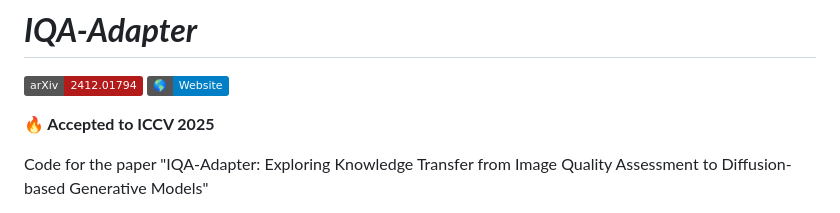
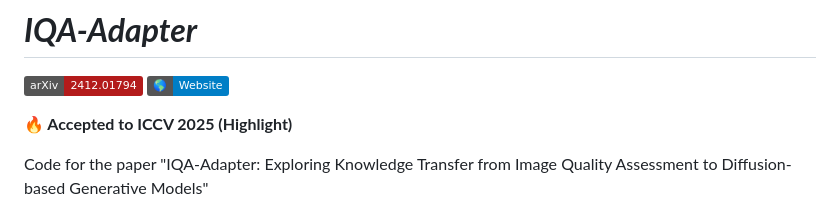
Before and after one commit to X1716/IQA-Adapter, a Markdown page: README.md, the part around the change. Rendered like a GitHub page; badges without logos.

```diff
--- a/README.md
+++ b/README.md
@@ -3,7 +3,7 @@
 [![arXiv](https://img.shields.io/badge/arXiv-2412.01794-b31b1b.svg)](https://arxiv.org/abs/2412.01794)
 [![Website](https://img.shields.io/badge/🌎-Website-blue.svg)](https://x1716.github.io/IQA-Adapter/)
 
-**🔥 Accepted to ICCV 2025**
+**🔥 Accepted to ICCV 2025 (Highlight)**
 
 Code for the paper "IQA-Adapter: Exploring Knowledge Transfer from Image Quality Assessment to Diffusion-based Generative Models"
 
```
